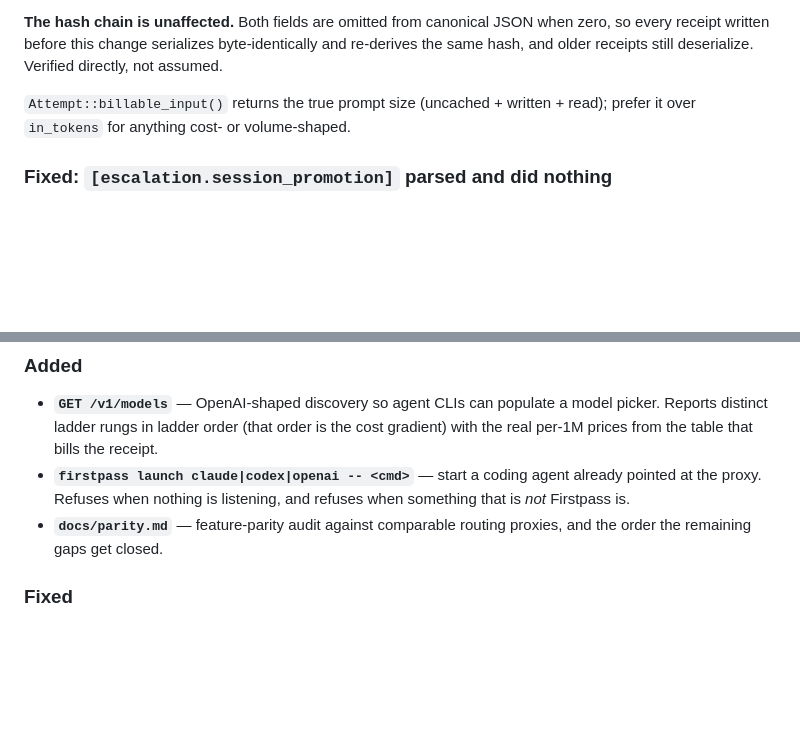
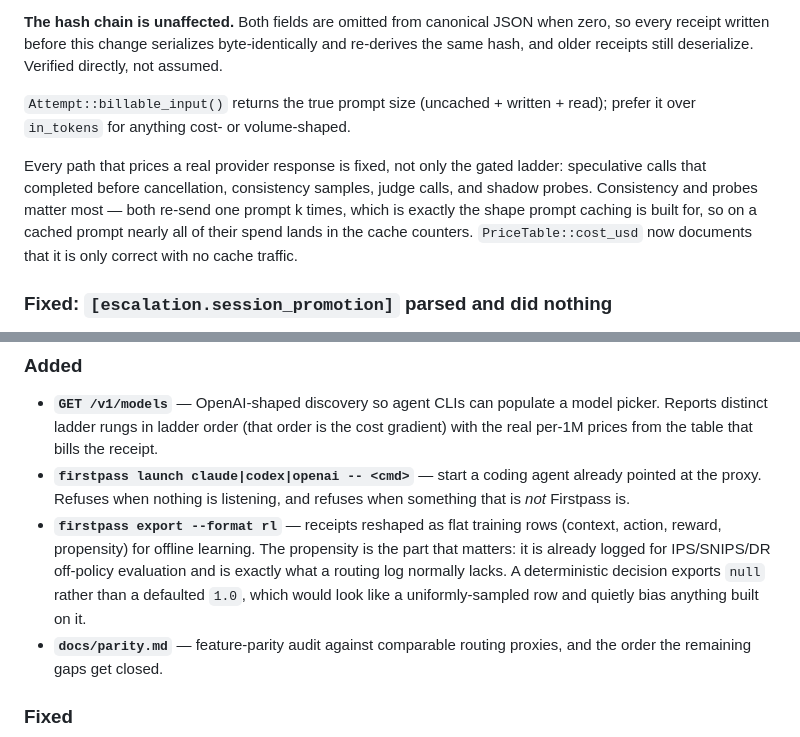
Before and after one commit to dshakes/firstpass, a Markdown page: CHANGELOG.md, 2 parts joined by grey strips. Drawn GitHub-style; blank space fills up the shorter version.

Commit message:
docs: record the cache-accounting scope and the RL export

```diff
--- a/CHANGELOG.md
+++ b/CHANGELOG.md
@@ -32,6 +32,12 @@ older receipts still deserialize. Verified directly, not assumed.
 `Attempt::billable_input()` returns the true prompt size (uncached + written + read); prefer it
 over `in_tokens` for anything cost- or volume-shaped.
 
+Every path that prices a real provider response is fixed, not only the gated ladder: speculative
+calls that completed before cancellation, consistency samples, judge calls, and shadow probes.
+Consistency and probes matter most — both re-send one prompt k times, which is exactly the shape
+prompt caching is built for, so on a cached prompt nearly all of their spend lands in the cache
+counters. `PriceTable::cost_usd` now documents that it is only correct with no cache traffic.
+
 ### Fixed: `[escalation.session_promotion]` parsed and did nothing
 
 The block has been in the config schema — and exported from `firstpass-core` — since before this
@@ -64,6 +70,11 @@ correctness.
   per-1M prices from the table that bills the receipt.
 - **`firstpass launch claude|codex|openai -- <cmd>`** — start a coding agent already pointed at the
   proxy. Refuses when nothing is listening, and refuses when something that is *not* Firstpass is.
+- **`firstpass export --format rl`** — receipts reshaped as flat training rows (context, action,
+  reward, propensity) for offline learning. The propensity is the part that matters: it is already
+  logged for IPS/SNIPS/DR off-policy evaluation and is exactly what a routing log normally lacks.
+  A deterministic decision exports `null` rather than a defaulted `1.0`, which would look like a
+  uniformly-sampled row and quietly bias anything built on it.
 - **`docs/parity.md`** — feature-parity audit against comparable routing proxies, and the order the
   remaining gaps get closed.
 
```
Also changed, not shown: docs/parity.md (+2 -2 lines).
